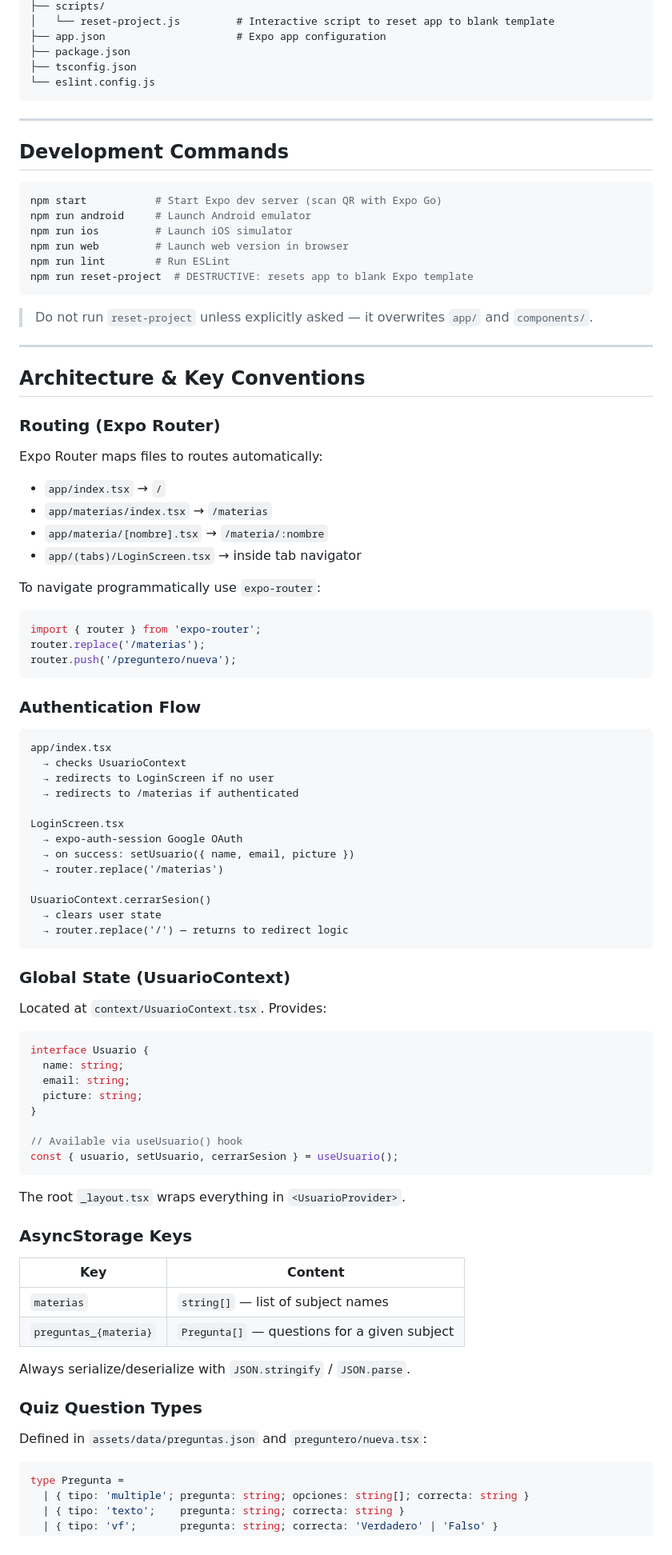
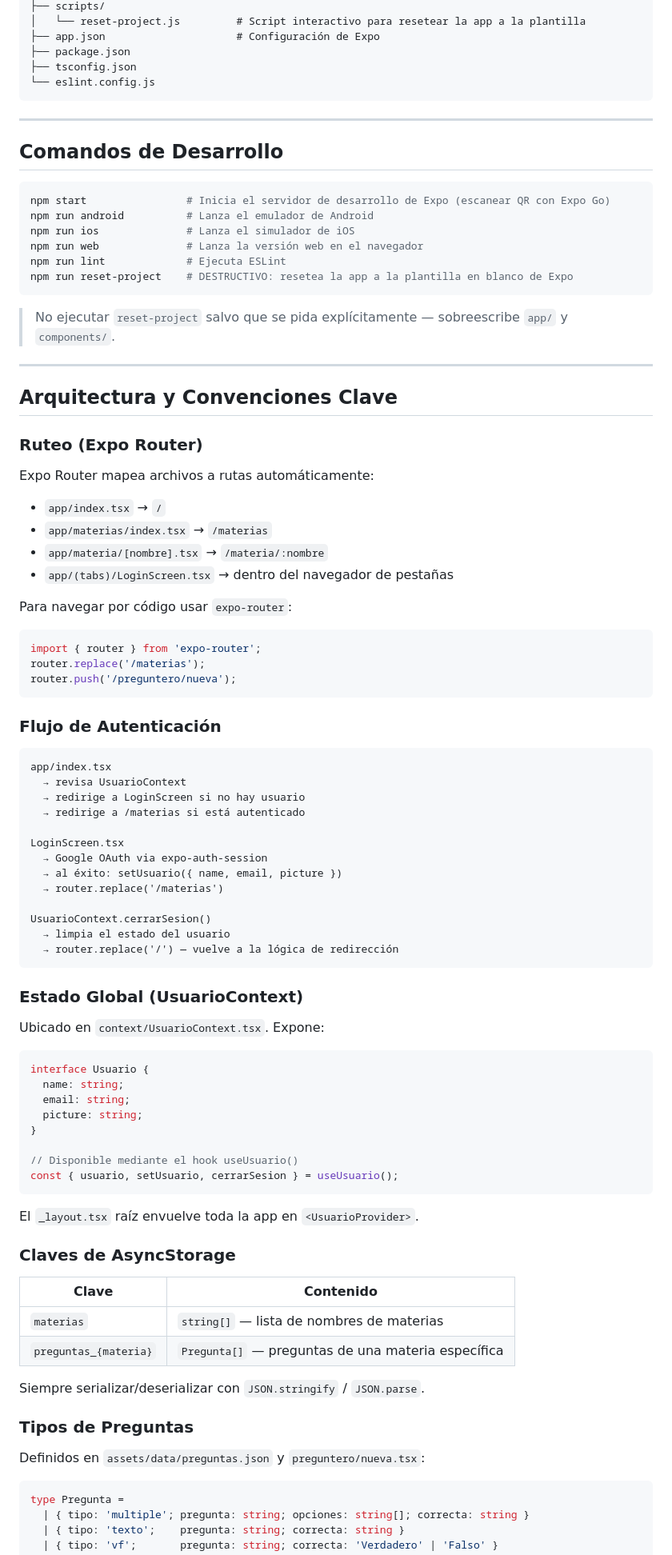
Before and after one commit to ElGringoi/miAppEstudio, a Markdown page: CLAUDE.md, the part around one of its changes. Shown at 80% size. Rendered like a GitHub page.

````diff
--- a/CLAUDE.md
+++ b/CLAUDE.md
@@ -82,6 +82,6 @@ miAppEstudio/
 ├── scripts/
-│   └── reset-project.js         # Interactive script to reset app to blank template
-├── app.json                     # Expo app configuration
+│   └── reset-project.js         # Script interactivo para resetear la app a la plantilla
+├── app.json                     # Configuración de Expo
 ├── package.json
 ├── tsconfig.json
 └── eslint.config.js
@@ -89,59 +89,59 @@ miAppEstudio/
 
 ---
 
-## Development Commands
+## Comandos de Desarrollo
 
 ```bash
-npm start           # Start Expo dev server (scan QR with Expo Go)
-npm run android     # Launch Android emulator
-npm run ios         # Launch iOS simulator
-npm run web         # Launch web version in browser
-npm run lint        # Run ESLint
-npm run reset-project  # DESTRUCTIVE: resets app to blank Expo template
+npm start                # Inicia el servidor de desarrollo de Expo (escanear QR con Expo Go)
+npm run android          # Lanza el emulador de Android
+npm run ios              # Lanza el simulador de iOS
+npm run web              # Lanza la versión web en el navegador
+npm run lint             # Ejecuta ESLint
+npm run reset-project    # DESTRUCTIVO: resetea la app a la plantilla en blanco de Expo
 ```
 
-> Do not run `reset-project` unless explicitly asked — it overwrites `app/` and `components/`.
+> No ejecutar `reset-project` salvo que se pida explícitamente — sobreescribe `app/` y `components/`.
 
 ---
 
-## Architecture & Key Conventions
+## Arquitectura y Convenciones Clave
 
-### Routing (Expo Router)
+### Ruteo (Expo Router)
 
-Expo Router maps files to routes automatically:
+Expo Router mapea archivos a rutas automáticamente:
 - `app/index.tsx` → `/`
 - `app/materias/index.tsx` → `/materias`
 - `app/materia/[nombre].tsx` → `/materia/:nombre`
-- `app/(tabs)/LoginScreen.tsx` → inside tab navigator
+- `app/(tabs)/LoginScreen.tsx` → dentro del navegador de pestañas
 
-To navigate programmatically use `expo-router`:
+Para navegar por código usar `expo-router`:
 ```ts
 import { router } from 'expo-router';
 router.replace('/materias');
 router.push('/preguntero/nueva');
 ```
 
-### Authentication Flow
+### Flujo de Autenticación
 
 ```
 app/index.tsx
-  → checks UsuarioContext
-  → redirects to LoginScreen if no user
-  → redirects to /materias if authenticated
+  → revisa UsuarioContext
+  → redirige a LoginScreen si no hay usuario
+  → redirige a /materias si está autenticado
 
 LoginScreen.tsx
-  → expo-auth-session Google OAuth
-  → on success: setUsuario({ name, email, picture })
+  → Google OAuth via expo-auth-session
+  → al éxito: setUsuario({ name, email, picture })
   → router.replace('/materias')
 
 UsuarioContext.cerrarSesion()
-  → clears user state
-  → router.replace('/') — returns to redirect logic
+  → limpia el estado del usuario
+  → router.replace('/') — vuelve a la lógica de redirección
 ```
 
-### Global State (UsuarioContext)
+### Estado Global (UsuarioContext)
 
-Located at `context/UsuarioContext.tsx`. Provides:
+Ubicado en `context/UsuarioContext.tsx`. Expone:
 ```ts
 interface Usuario {
   name: string;
@@ -149,24 +149,24 @@ interface Usuario {
   picture: string;
 }
 
-// Available via useUsuario() hook
+// Disponible mediante el hook useUsuario()
 const { usuario, setUsuario, cerrarSesion } = useUsuario();
 ```
 
-The root `_layout.tsx` wraps everything in `<UsuarioProvider>`.
+El `_layout.tsx` raíz envuelve toda la app en `<UsuarioProvider>`.
 
-### AsyncStorage Keys
+### Claves de AsyncStorage
 
-| Key | Content |
+| Clave | Contenido |
 |---|---|
-| `materias` | `string[]` — list of subject names |
-| `preguntas_{materia}` | `Pregunta[]` — questions for a given subject |
+| `materias` | `string[]` — lista de nombres de materias |
+| `preguntas_{materia}` | `Pregunta[]` — preguntas de una materia específica |
 
-Always serialize/deserialize with `JSON.stringify` / `JSON.parse`.
+Siempre serializar/deserializar con `JSON.stringify` / `JSON.parse`.
 
-### Quiz Question Types
+### Tipos de Preguntas
 
-Defined in `assets/data/preguntas.json` and `preguntero/nueva.tsx`:
+Definidos en `assets/data/preguntas.json` y `preguntero/nueva.tsx`:
 
 ```ts
 type Pregunta =
````
Also changed, not shown: other parts of CLAUDE.md (+96 -96 lines).
